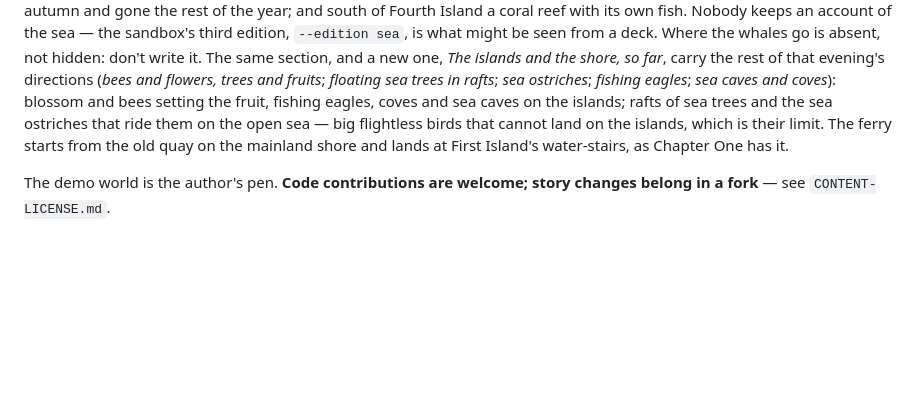
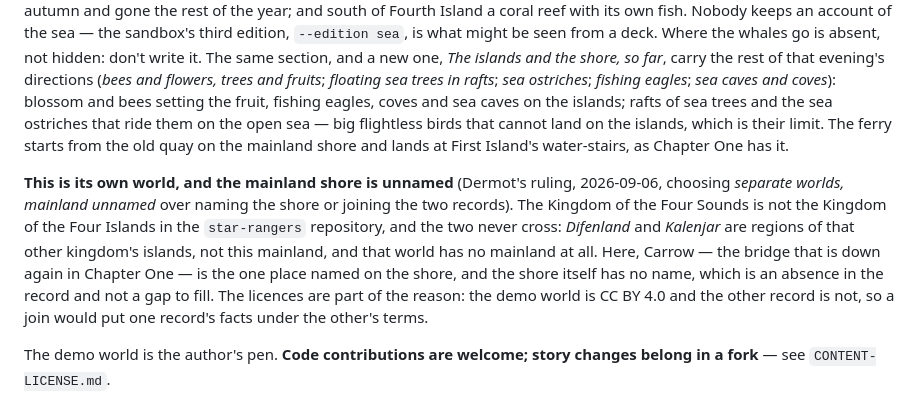
Before and after one commit to dermot-r-cochran/four-islands-quest, a Markdown page: CLAUDE.md, the part around the change. Rendered like a GitHub page; blank space fills up the shorter version.

Commit message:
CLAUDE.md: its own world, and the mainland shore unnamed
Dermot's ruling, 2026-09-06: the Kingdom of the Four Sounds is a separate
world from the Kingdom of the Four Islands in star-rangers, and the
mainland shore the ferry leaves from has no name. Difenland and Kalenjar
belong to the other record. Carrow stays the one named place on the shore.

Co-Authored-By: Claude Fable 5.1 <noreply@anthropic.com>
Claude-Session: https://claude.ai/code/session_011G3TYHCrzQ4DtRS3sgPBrP

```diff
--- a/CLAUDE.md
+++ b/CLAUDE.md
@@ -180,6 +180,18 @@ cannot land on the islands, which is their limit. The ferry starts from
 the old quay on the mainland shore and lands at First Island's
 water-stairs, as Chapter One has it.
 
+**This is its own world, and the mainland shore is unnamed** (Dermot's
+ruling, 2026-09-06, choosing *separate worlds, mainland unnamed* over naming
+the shore or joining the two records). The Kingdom of the Four Sounds is
+not the Kingdom of the Four Islands in the `star-rangers` repository, and
+the two never cross: *Difenland* and *Kalenjar* are regions of that other
+kingdom's islands, not this mainland, and that world has no mainland at
+all. Here, Carrow — the bridge that is down again in Chapter One — is the
+one place named on the shore, and the shore itself has no name, which is
+an absence in the record and not a gap to fill. The licences are part of
+the reason: the demo world is CC BY 4.0 and the other record is not, so a
+join would put one record's facts under the other's terms.
+
 The demo world is the author's pen. **Code contributions are welcome; story
 changes belong in a fork** — see `CONTENT-LICENSE.md`.
 
```
